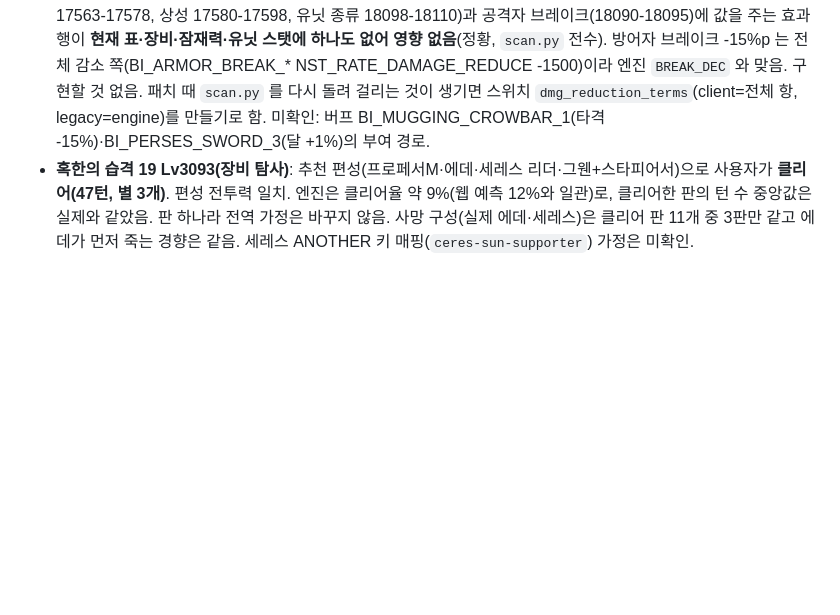
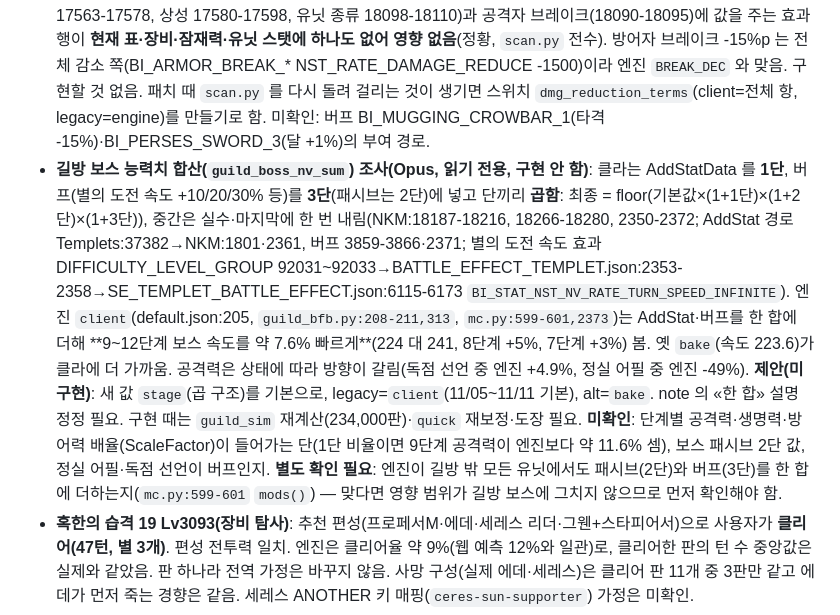
Before and after one commit to QooReche/starsavior-party-navigator, a Markdown page: HANDOFF.md, the part around the change. GitHub-like rendering; blank space fills up the shorter version.

Commit message:
HANDOFF: 길방 보스 능력치 합산 조사 결과(클라는 단별 곱, 엔진은 한 합) 기록, 구현 제안
코드 변경 없음.

Co-Authored-By: Claude Sonnet 5.5 <noreply@anthropic.com>

```diff
--- a/HANDOFF.md
+++ b/HANDOFF.md
@@ -58,6 +58,7 @@
 - **벨그라스 난이도 8**: 11/10 오후 병합 규칙(`cosmo_hyper_true_target=self` 등) 기준 점수는 실제의 약 86%, 깎음은 실제보다 낮음. 전투력은 실제와 일치. 남은 격차는 **아군 생존**(엔진은 41~49턴 전멸, 실제는 50턴 2명 생존). 이 PC 가 원격보다 뒤처진 상태에서 같은 자기 피해 수정을 중복 구현했다가 폐기했음(교훈: 시작 때 fetch). 남은 일 16 의 침식 수명·ROOT/BOSS_5 는 클라 코드 조사 중.
 - **벨그라스 생존 격차 조사(Opus, 읽기 전용, 비공개 `work\belgras_1111\opus\`)**: 보스 쪽에서 엔진이 클라보다 아군에 가혹한 지점은 **코드로 확정된 것이 없음**(스위치 안 만듦). 침식·썩은 의지 수치는 표와 같고(BUFF 301132/301133, SE 930082501~09), 가시는 효과 적중 판정·개수 상한이 없으며(NKM:4276-4281, 19641) 지속 피해는 보호막 무시·3틱(NKM:2714, 2747, 3978)으로 엔진과 같음. 아군 사망의 주원인은 잔멸의 가시 연쇄(가시를 끄면 30판 모두 4명 생존)이고, 가시 상태 아군의 단일 타격에 보스 게이지 +20%가 붙어 보스가 판당 약 4.5회 더 행동함. 불일치: ① 침식 체크 BOSS_6 은 클라가 아군 행동이 끝날 때까지 유지(NKM:4840-4846, 13569-13572, 4021-4028)하는데 엔진은 타격 직전 상태로 판정(`cosmo_raid.py:378`) -> 딜 쪽 낙관, 생존 무관. ② 궁극기 아군 게이지 -30%는 클라가 효과 적중·면역을 거치는데(NKM:4339, 19665-19691) 엔진은 무조건 적용 -> 정황 수준, 차이 작을 것으로 봄(스위치 안 `cosmo_hyper_gauge_hit`, 근거 불완전하여 legacy 유지 권고). 다음으로 했던 영상 비교(11/11, 비공개 `video_1111\belgras_thorn\`·`belgras_1111\thorn\`): 보스 행동 수(영상 14회 관측 대 엔진 약 16), 공허 붕괴 시점, 첫 사망 시점(영상 경과 약 37·40 대 엔진 평균 38.6)이 **일치**. 브레이크 스킬은 영상에서 1회 확인(경과 약 14, 엔진 첫 발동 구간과 같음)·2회째 미확인이라 과소 모델링 가설은 근거 없음. 영상 T31 보스 HP -180,000(=5000×36)은 공허 붕괴 직후 값으로 `cosmo_hyper_true_target=self` 자기 피해와 일치하는 정황임(판독 에이전트는 «월영 트리거»로 적었으나 근거는 배너 이름뿐, 미확정). 남은 격차는 마지막 생존(실제 2명이 HP 거의 바닥으로 50턴 생존, 엔진은 41~49턴 전멸, 엔진 100판 중 16판은 생존자 있음)이라 구조적 오류보다 분산 가능성이 큼. 가시 동시 개수는 아이콘이 작아 미확인. 벨그라스 추가 조사는 보류.
 - **피해 감소의 클라 전용 항 조사(Opus, 읽기 전용, 비공개 `work\rules_1111\dmgred\`)**: 클라 감소 합은 합 구조(곱 아님)이고 상한 0.5(NKM:17320, 17773-17777). 엔진에 없는 4개 항(비치명 감소 18028-18045, 공격자 역할 17563-17578, 상성 17580-17598, 유닛 종류 18098-18110)과 공격자 브레이크(18090-18095)에 값을 주는 효과 행이 **현재 표·장비·잠재력·유닛 스탯에 하나도 없어 영향 없음**(정황, `scan.py` 전수). 방어자 브레이크 -15%p 는 전체 감소 쪽(BI_ARMOR_BREAK_* NST_RATE_DAMAGE_REDUCE -1500)이라 엔진 `BREAK_DEC` 와 맞음. 구현할 것 없음. 패치 때 `scan.py` 를 다시 돌려 걸리는 것이 생기면 스위치 `dmg_reduction_terms`(client=전체 항, legacy=engine)를 만들기로 함. 미확인: 버프 BI_MUGGING_CROWBAR_1(타격 -15%)·BI_PERSES_SWORD_3(달 +1%)의 부여 경로.
+- **길방 보스 능력치 합산(`guild_boss_nv_sum`) 조사(Opus, 읽기 전용, 구현 안 함)**: 클라는 AddStatData 를 **1단**, 버프(별의 도전 속도 +10/20/30% 등)를 **3단**(패시브는 2단)에 넣고 단끼리 **곱함**: 최종 = floor(기본값×(1+1단)×(1+2단)×(1+3단)), 중간은 실수·마지막에 한 번 내림(NKM:18187-18216, 18266-18280, 2350-2372; AddStat 경로 Templets:37382→NKM:1801·2361, 버프 3859-3866·2371; 별의 도전 속도 효과 DIFFICULTY_LEVEL_GROUP 92031~92033→BATTLE_EFFECT_TEMPLET.json:2353-2358→SE_TEMPLET_BATTLE_EFFECT.json:6115-6173 `BI_STAT_NST_NV_RATE_TURN_SPEED_INFINITE`). 엔진 `client`(default.json:205, `guild_bfb.py:208-211,313`, `mc.py:599-601,2373`)는 AddStat·버프를 한 합에 더해 **9~12단계 보스 속도를 약 7.6% 빠르게**(224 대 241, 8단계 +5%, 7단계 +3%) 봄. 옛 `bake`(속도 223.6)가 클라에 더 가까움. 공격력은 상태에 따라 방향이 갈림(독점 선언 중 엔진 +4.9%, 정실 어필 중 엔진 -49%). **제안(미구현)**: 새 값 `stage`(곱 구조)를 기본으로, legacy=`client`(11/05~11/11 기본), alt=`bake`. note 의 «한 합» 설명 정정 필요. 구현 때는 `guild_sim` 재계산(234,000판)·`quick` 재보정·도장 필요. **미확인**: 단계별 공격력·생명력·방어력 배율(ScaleFactor)이 들어가는 단(1단 비율이면 9단계 공격력이 엔진보다 약 11.6% 셈), 보스 패시브 2단 값, 정실 어필·독점 선언이 버프인지. **별도 확인 필요**: 엔진이 길방 밖 모든 유닛에서도 패시브(2단)와 버프(3단)를 한 합에 더하는지(`mc.py:599-601` `mods()`) — 맞다면 영향 범위가 길방 보스에 그치지 않으므로 먼저 확인해야 함.
 - **혹한의 습격 19 Lv3093(장비 탐사)**: 추천 편성(프로페서M·에데·세레스 리더·그웬+스타피어서)으로 사용자가 **클리어(47턴, 별 3개)**. 편성 전투력 일치. 엔진은 클리어율 약 9%(웹 예측 12%와 일관)로, 클리어한 판의 턴 수 중앙값은 실제와 같았음. 판 하나라 전역 가정은 바꾸지 않음. 사망 구성(실제 에데·세레스)은 클리어 판 11개 중 3판만 같고 에데가 먼저 죽는 경향은 같음. 세레스 ANOTHER 키 매핑(`ceres-sun-supporter`) 가정은 미확인.
 
 ## ▶ 2026-11-10 밤 늦게 (Claude+codex) — 코스모 탐색 시간 R&D (푸시 완료)
```
